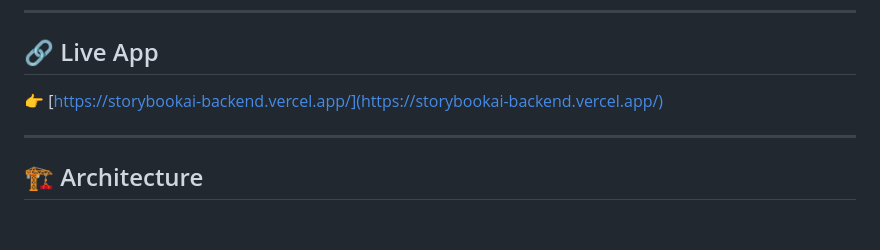
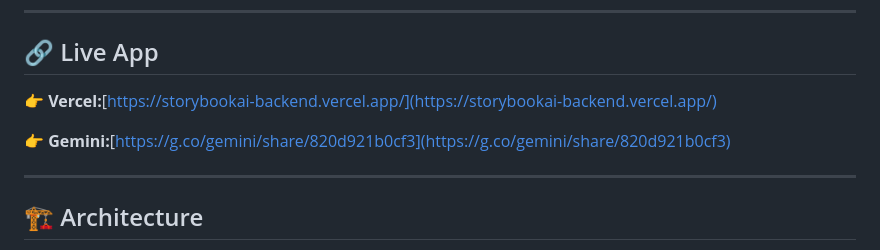
Before and after one commit to siddth09/storybookai-backend, a Markdown page: README.md, the part around the change printed below. Rendered like a GitHub page; blank space fills up the shorter version.

```diff
--- a/README.md
+++ b/README.md
@@ -35,7 +37,9 @@ StoryBook AI is a magical web application that instantly generates children’s
 
 ## 🔗 Live App
 
-👉 [https://storybookai-backend.vercel.app/](https://storybookai-backend.vercel.app/)
+👉 **Vercel:**[https://storybookai-backend.vercel.app/](https://storybookai-backend.vercel.app/)
+
+👉 **Gemini:**[https://g.co/gemini/share/820d921b0cf3](https://g.co/gemini/share/820d921b0cf3)
 
 ---
 
```
Also changed, not shown: other parts of README.md (+2 -0 lines).
